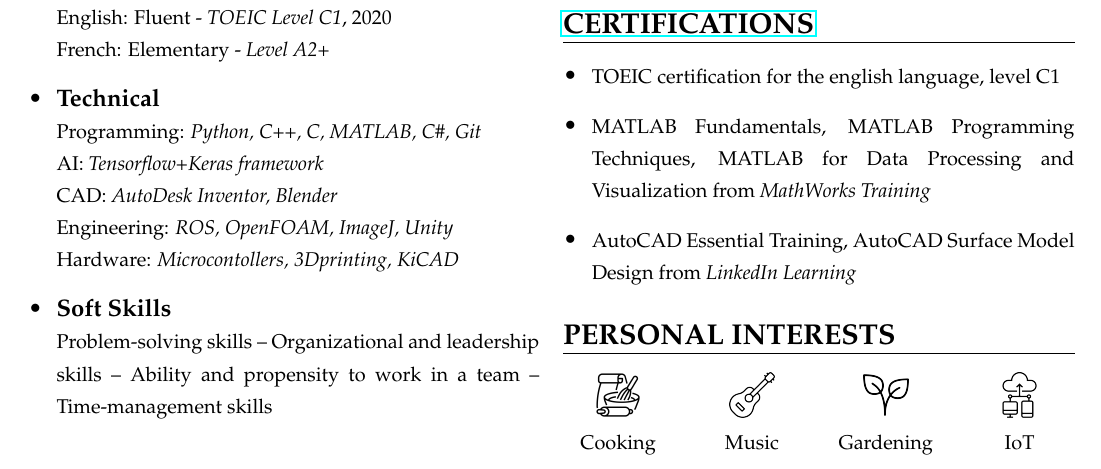
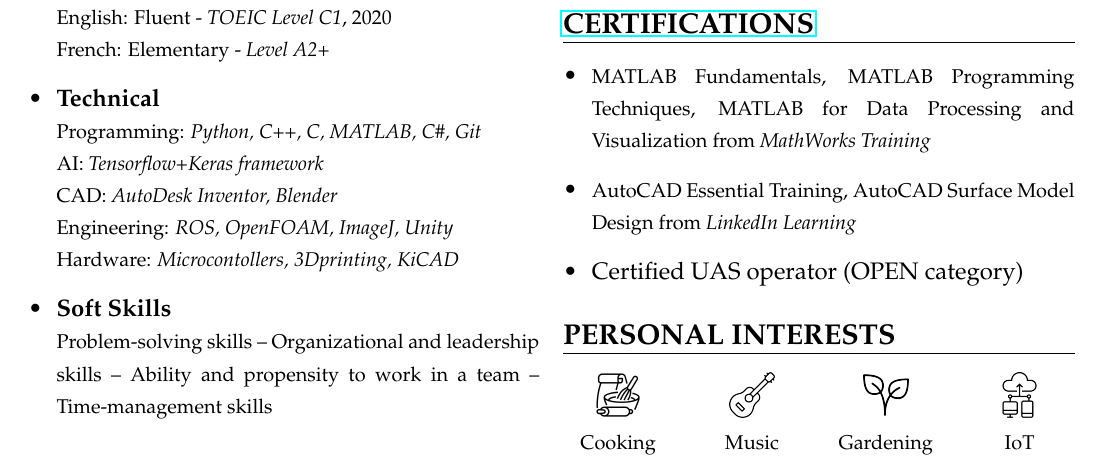
Before and after one commit to alberto-rota/CV, a LaTeX CV (Alberto_Rota_CV.tex): part of the page, cut so that both start at the same text. Compiled offline with pdfLaTeX.

Commit message:
Update 170822

```diff
--- a/Alberto_Rota_CV.tex
+++ b/Alberto_Rota_CV.tex
@@ -97,11 +97,12 @@ Rota}} \newline
     %% CERTIFICATIONS %%
     \csection{\href{https://github.com/alberto-rota/Certifications}{CERTIFICATIONS}}{\small
         \begin{itemize}
-            \item {\footnotesize TOEIC certification for the english language, level C1}
+            % \item {\footnotesize TOEIC certification for the english language, level C1}
             \item {\footnotesize MATLAB Fundamentals, MATLAB Programming Techniques, MATLAB for Data
             Processing and Visualization from \textit{MathWorks Training}}
             \item {\footnotesize AutoCAD Essential Training, AutoCAD Surface Model Design from
             \textit{LinkedIn Learning}}
+            \item Certified UAS operator (OPEN category)
         \end{itemize}
     }
     %% PERSONAL INTERESTS %%
```
Also changed, not shown: Alberto_Rota_CV.pdf.
